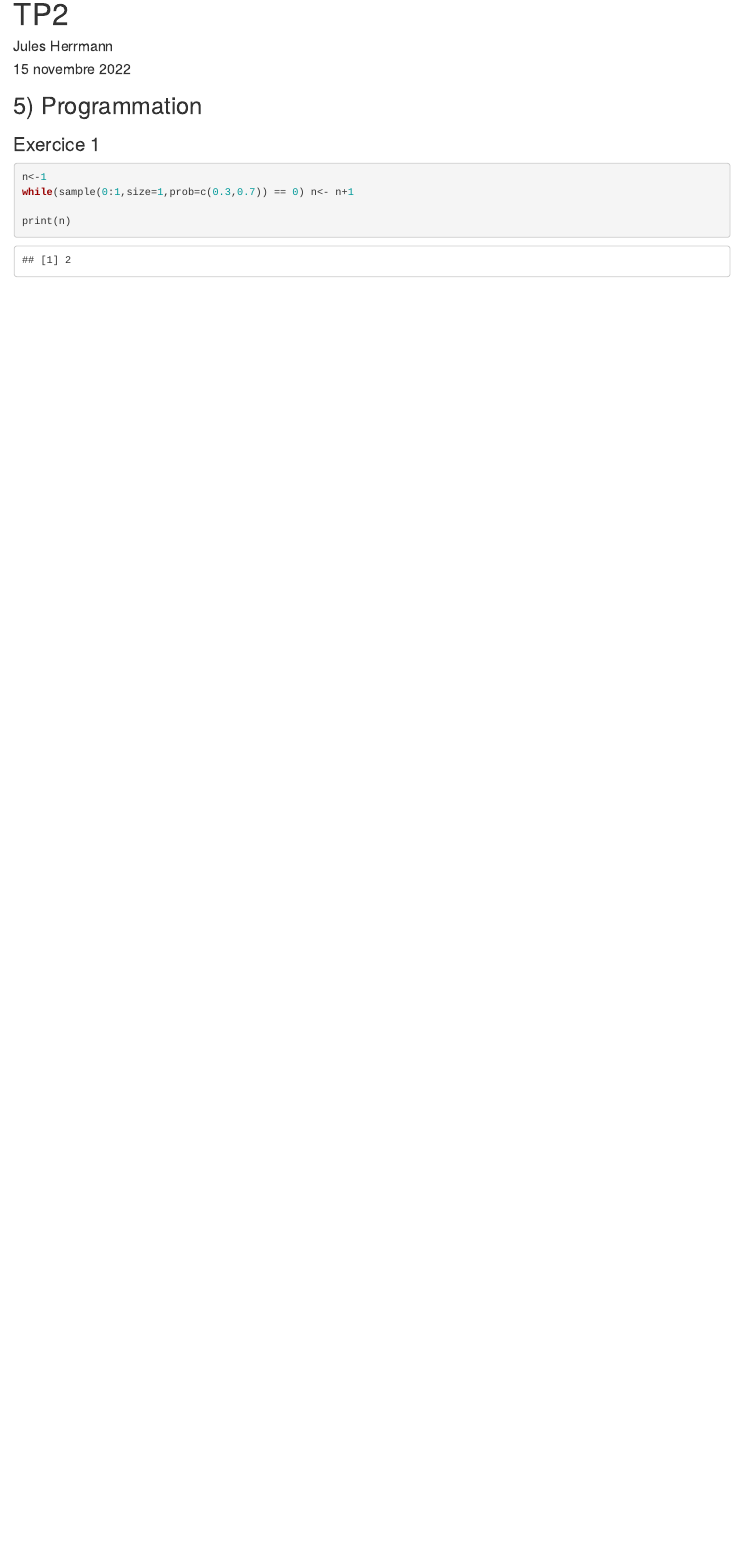
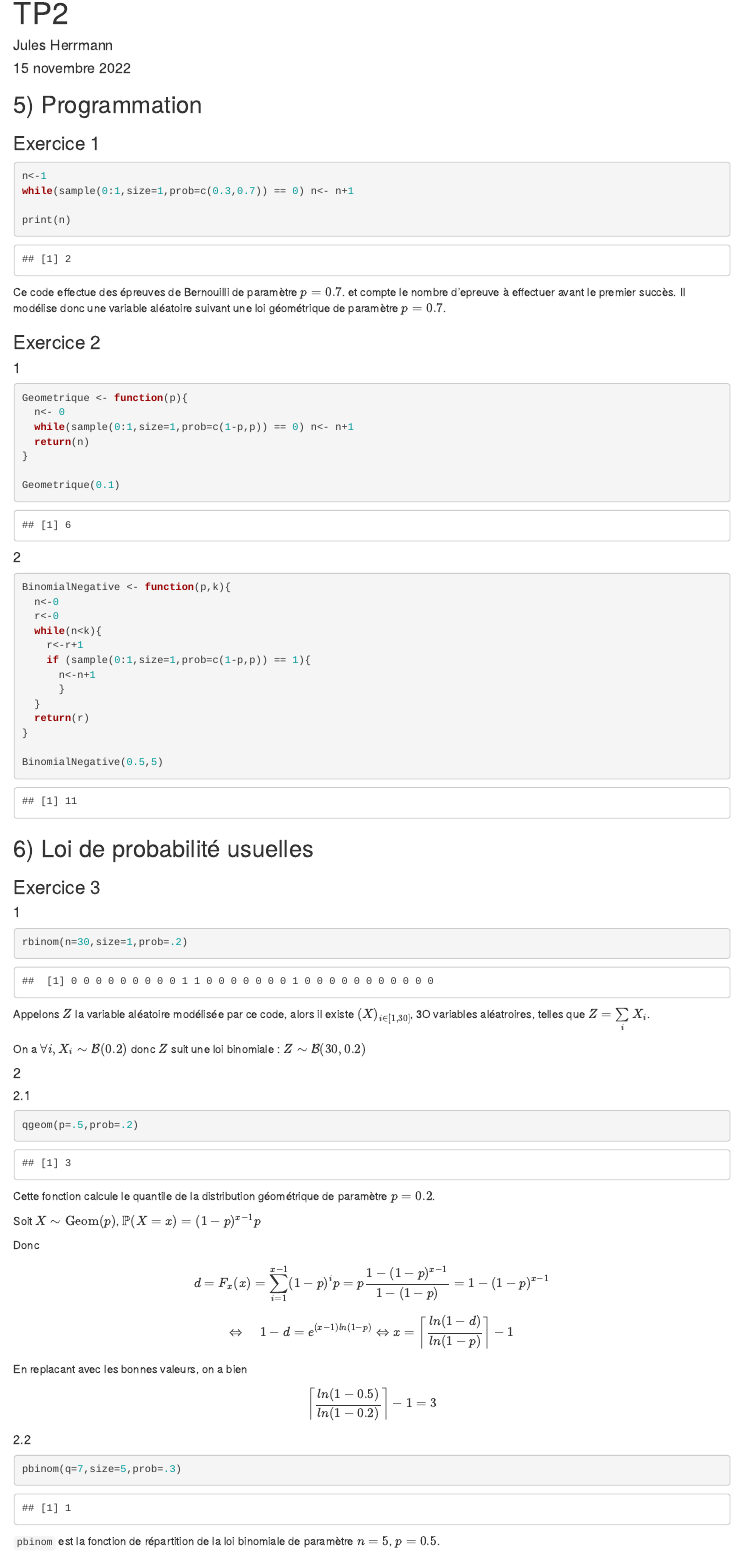
Before and after one commit to drblobfish/proba-with-r, an R Markdown document (tp 2.rmd): the page in a window 1100 px wide, from its top. Rendered offline with R 4.5, knitr and Pandoc, with nearby package versions; code that draws random numbers runs with fixed seeds of ours.

Commit message:
worked on tp2

````diff
--- a/tp 2.rmd
+++ b/tp 2.rmd
@@ -20,3 +20,69 @@ while(sample(0:1,size=1,prob=c(0.3,0.7)) == 0) n<- n+1
 
 print(n)
 ```
+
+Ce code effectue des épreuves de Bernouilli de paramètre $p=0.7$. et compte le nombre d'epreuve à effectuer avant le premier succès.
+Il modélise donc une variable aléatoire suivant une loi géométrique de paramètre $p=0.7$.
+
+### Exercice 2
+
+#### 1
+```{r 5.2.1}
+
+Geometrique <- function(p){
+  n<- 0
+  while(sample(0:1,size=1,prob=c(1-p,p)) == 0) n<- n+1
+  return(n)
+}
+
+Geometrique(0.1)
+```
+
+#### 2
+```{r 5.2.2}
+BinomialNegative <- function(p,k){
+  n<-0
+  r<-0
+  while(n<k){
+    r<-r+1
+    if (sample(0:1,size=1,prob=c(1-p,p)) == 1){
+      n<-n+1
+      }
+  }
+  return(r)
+}
+
+BinomialNegative(0.5,5)
+```
+## 6) Loi de probabilité usuelles
+
+### Exercice 3
+
+#### 1
+
+```{r 6.3.1}
+rbinom(n=30,size=1,prob=.2)
+```
+Appelons $Z$ la variable aléatoire modélisée par ce code, alors il existe $(X)_{i\in [\![1,30 ]\!}$, 3O variables aléatroires, telles que $Z = \underset{i}{\sum}X_i$.
+
+On a $\forall i, X_i \sim \mathcal{B}(0.2)$ donc $Z$ suit une loi binomiale : $Z\sim\mathcal{B}(30,0.2)$
+
+#### 2
+
+##### 2.1
+```{r 6.3.2.1}
+qgeom(p=.5,prob=.2)
+```
+Cette fonction calcule le quantile de la distribution géométrique de paramètre $p=0.2$.
+
+Soit $X\sim \text{Geom}(p)$, $\mathbb{P}(X=x) = (1-p)^{x-1}p$
+
+Donc $$d = F_x(x) = \sum_{i=1}^{x-1} (1-p)^i p = p \frac{1-(1-p)^{x-1}}{1-(1-p)}= 1-(1-p)^{x-1}$$
+$$\Leftrightarrow \quad 1-d = e^{(x-1) ln(1-p)} \Leftrightarrow x = \left\lceil \frac{ln(1-d)}{ln(1-p)} \right \rceil -1$$
+En replacant avec les bonnes valeurs, on a bien $$ \left\lceil \frac{ln(1-0.5)}{ln(1-0.2)} \right \rceil -1 = 3$$
+
+##### 2.2
+```{r 6.3.2.2}
+pbinom(q=7,size=5,prob=.3)
+```
+`pbinom` est la fonction de répartition de la loi binomiale de paramètre $n=5$, $p=0.5$.
@@ -22,0 +95 @@ print(n)
+```{r 7.4}
@@ -22,0 +102,4 @@ print(n)
+### Execrice 5
+
+#### 1
+```{r 7.5.1}
@@ -22,0 +112 @@ print(n)
+```{r 7.5.1.2}
@@ -22,0 +121,2 @@ print(n)
+#### 2
+```{r 7.5.2}
@@ -22,0 +133,19 @@ print(n)
+### Execrice 6
+
+#### 1
+```{r 8.5.1}
+InitPopulation <- function(N){
+  rep(1,N)
+}
+```
+
+#### 2
+```{r 8.5.2}
+IterPop <- function(population,N,p){
+  population * rbinom(N,size=1,1-p)
+}
+
+```
+
+#### 3
+```{r 8.5.3}
@@ -22,0 +162,7 @@ print(n)
+```{r 8.5.3.2}
+EvolPop(10,0.1,4 )
+
+```
+
+#### 3
+```{r 8.5.4}
@@ -22,0 +174,10 @@ print(n)
+    n<-n+1
+  }
+  return(n)
+}
+
+```
+
+```{r 8.5.4.2 }
+Extinct(10,0.5)
+```
````
Also changed, not shown: tp 2.rmd (51 more changed lines).
